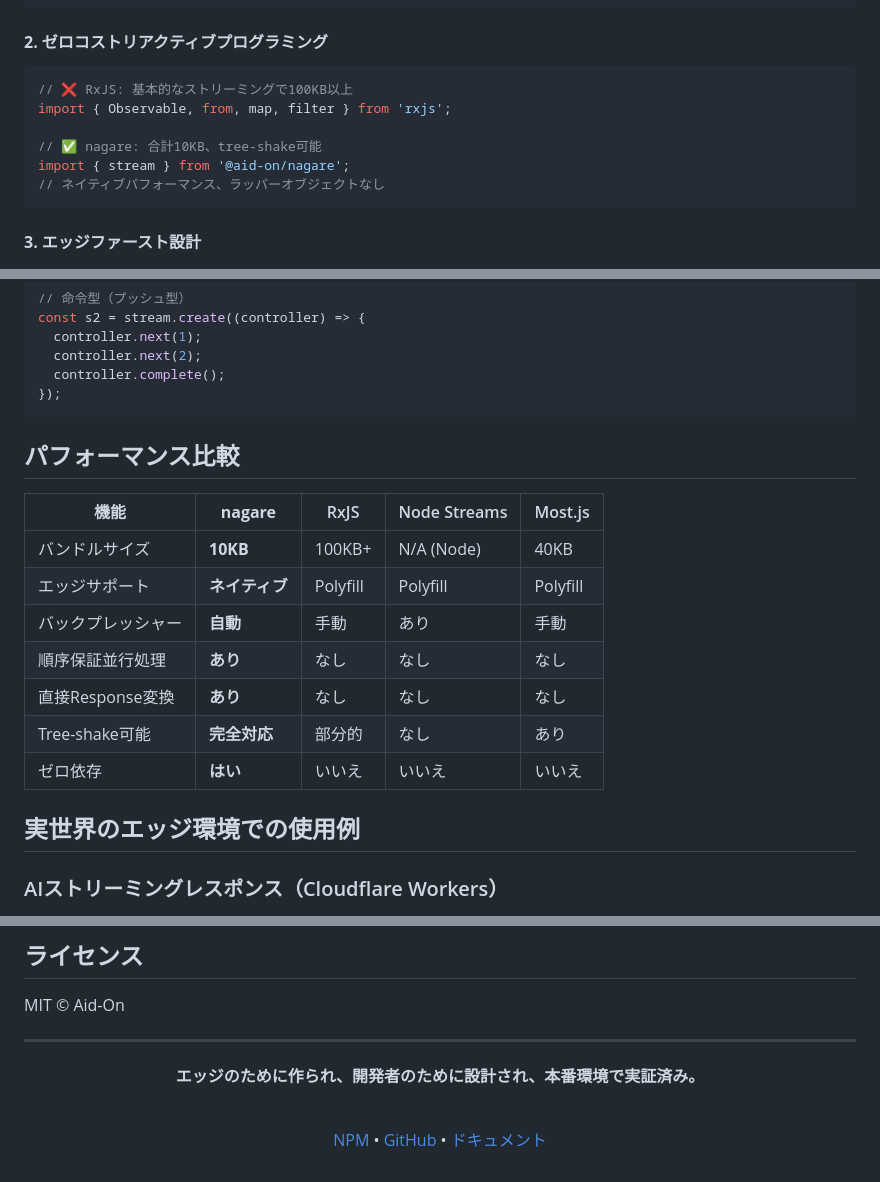
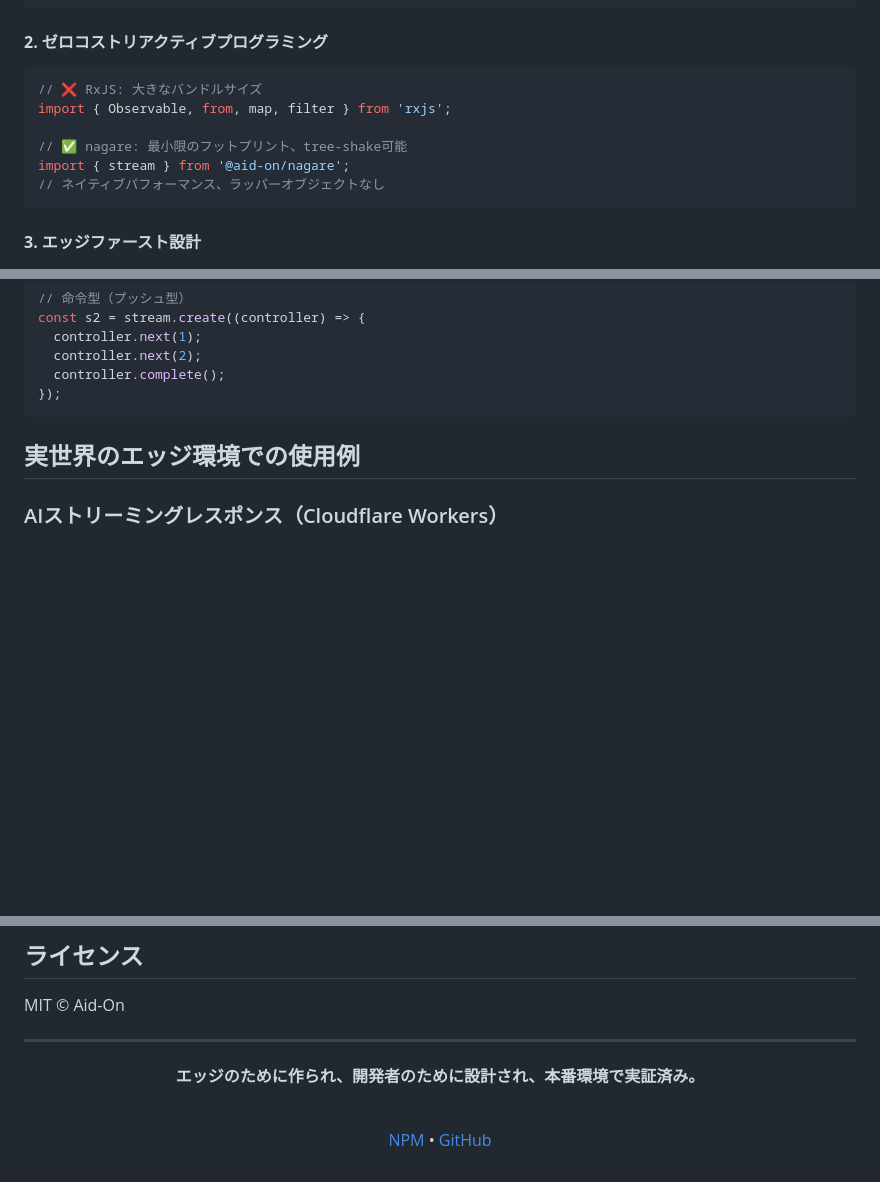
Before and after one commit to Aid-On/nagare, a Markdown page: README.ja.md, 3 parts joined by grey strips. Drawn GitHub-style; blank space fills up the shorter version.

````diff
--- a/README.ja.md
+++ b/README.ja.md
@@ -43,10 +43,10 @@ nagareStream instanceof ReadableStream; // true!
 
 #### **2. ゼロコストリアクティブプログラミング**
 ```typescript
-// ❌ RxJS: 基本的なストリーミングで100KB以上
+// ❌ RxJS: 大きなバンドルサイズ
 import { Observable, from, map, filter } from 'rxjs';
 
-// ✅ nagare: 合計10KB、tree-shake可能
+// ✅ nagare: 最小限のフットプリント、tree-shake可能
 import { stream } from '@aid-on/nagare';
 // ネイティブパフォーマンス、ラッパーオブジェクトなし
 ```
@@ -118,18 +118,6 @@ const s2 = stream.create((controller) => {
   controller.complete();
 });
 ```
-
-## パフォーマンス比較
-
-| 機能 | **nagare** | RxJS | Node Streams | Most.js |
-|------|------------|------|--------------|---------|
-| バンドルサイズ | **10KB** | 100KB+ | N/A (Node) | 40KB |
-| エッジサポート | **ネイティブ** | Polyfill | Polyfill | Polyfill |
-| バックプレッシャー | **自動** | 手動 | あり | 手動 |
-| 順序保証並行処理 | **あり** | なし | なし | なし |
-| 直接Response変換 | **あり** | なし | なし | なし |
-| Tree-shake可能 | **完全対応** | 部分的 | なし | あり |
-| ゼロ依存 | **はい** | いいえ | いいえ | いいえ |
 
 ## 実世界のエッジ環境での使用例
 
@@ -230,7 +218,6 @@ MIT © Aid-On
 <br/>
 
 [NPM](https://www.npmjs.com/package/@aid-on/nagare) •
-[GitHub](https://github.com/Aid-On/nagare) •
-[ドキュメント](https://github.com/Aid-On/nagare#readme)
+[GitHub](https://github.com/Aid-On/nagare)
 
 </div>
````
Also changed, not shown: README.md (+3 -16 lines).
